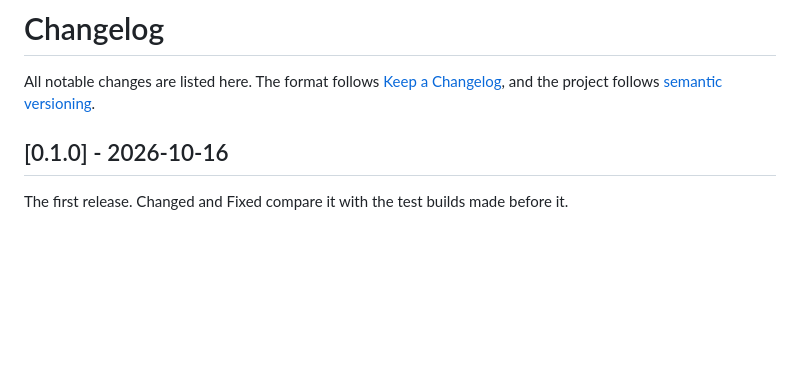
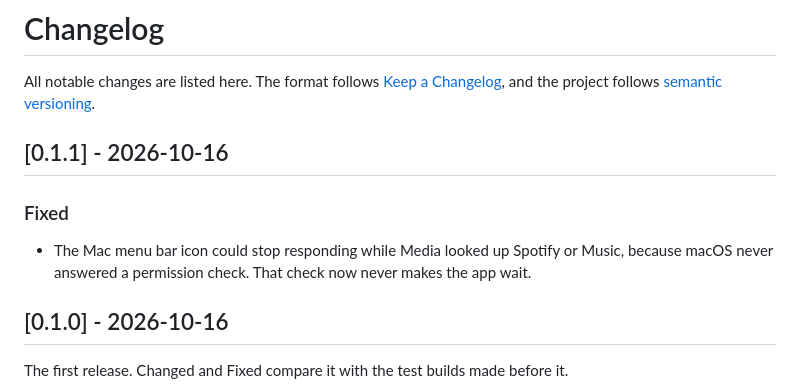
Before and after one commit to Soham109/glasspad, a Markdown page: CHANGELOG.md, the part around the change. Rendered like a GitHub page; blank space fills up the shorter version.

Commit message:
Changelog: 0.1.1

```diff
--- a/CHANGELOG.md
+++ b/CHANGELOG.md
@@ -1,6 +1,12 @@
 # Changelog
 
 All notable changes are listed here. The format follows [Keep a Changelog](https://keepachangelog.com), and the project follows [semantic versioning](https://semver.org).
+
+## [0.1.1] - 2026-10-16
+
+### Fixed
+
+- The Mac menu bar icon could stop responding while Media looked up Spotify or Music, because macOS never answered a permission check. That check now never makes the app wait.
 
 ## [0.1.0] - 2026-10-16
 
```
